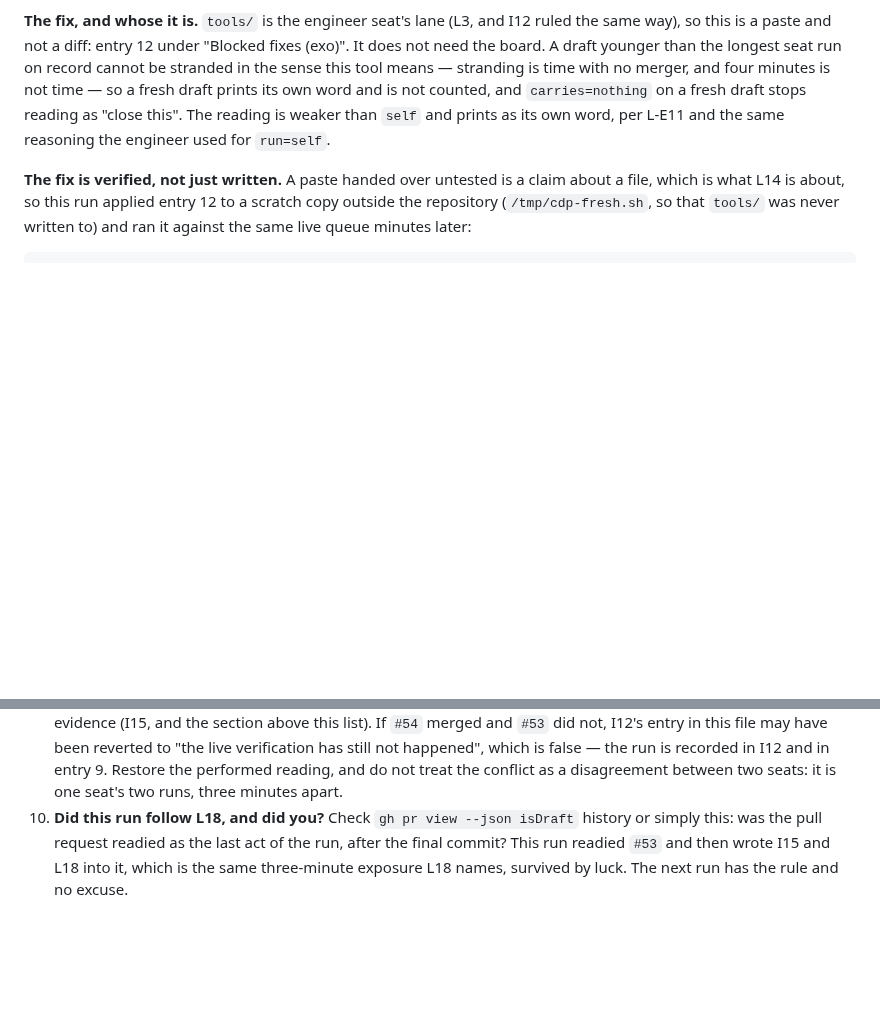
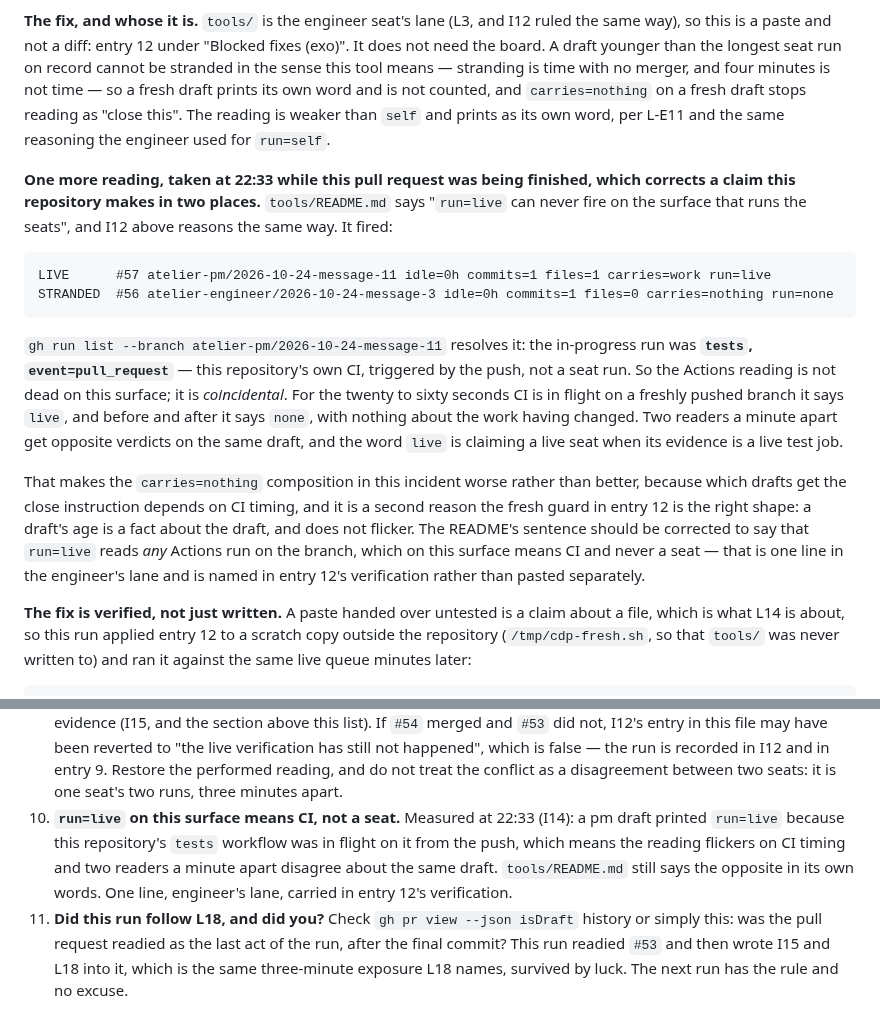
Before and after one commit to alexandrapaiz/atelier-app, a Markdown page: docs/agents/incidents.md, 2 parts joined by grey strips. Rendered like a GitHub page; blank space fills up the shorter version.

Commit message:
incidents: run=live is coincidental on this surface, not dead - it fires on CI
Both this register and the tool's readme say the Actions reading can
never fire where the seats run. It fired while this pull request was
being finished, and the cause is this repository's own test workflow
triggered by the push rather than any seat run.

So the verdict flickers on CI timing: live for the seconds CI is in
flight, none before and after, with nothing about the work changing,
and two readers a minute apart disagree about the same draft. That
makes the close instruction this incident is about depend on CI timing,
and it is a second argument for the age-based guard, because a draft's
age is a fact about the draft.

Co-Authored-By: Claude Opus 5 <noreply@anthropic.com>

````diff
--- a/docs/agents/incidents.md
+++ b/docs/agents/incidents.md
@@ -1008,6 +1008,36 @@ minutes is not time — so a fresh draft prints its own word and is not
 counted, and `carries=nothing` on a fresh draft stops reading as
 "close this". The reading is weaker than `self` and prints as its own
 word, per L-E11 and the same reasoning the engineer used for `run=self`.
+
+**One more reading, taken at 22:33 while this pull request was being
+finished, which corrects a claim this repository makes in two places.**
+`tools/README.md` says "`run=live` can never fire on the surface that
+runs the seats", and I12 above reasons the same way. It fired:
+
+```
+LIVE      #57 atelier-pm/2026-10-24-message-11 idle=0h commits=1 files=1 carries=work run=live
+STRANDED  #56 atelier-engineer/2026-10-24-message-3 idle=0h commits=1 files=0 carries=nothing run=none
+```
+
+`gh run list --branch atelier-pm/2026-10-24-message-11` resolves it:
+the in-progress run was **`tests`, `event=pull_request`** — this
+repository's own CI, triggered by the push, not a seat run. So the
+Actions reading is not dead on this surface; it is *coincidental*. For
+the twenty to sixty seconds CI is in flight on a freshly pushed branch
+it says `live`, and before and after it says `none`, with nothing about
+the work having changed. Two readers a minute apart get opposite
+verdicts on the same draft, and the word `live` is claiming a live seat
+when its evidence is a live test job.
+
+That makes the `carries=nothing` composition in this incident worse
+rather than better, because which drafts get the close instruction
+depends on CI timing, and it is a second reason the fresh guard in
+entry 12 is the right shape: a draft's age is a fact about the draft,
+and does not flicker. The README's sentence should be corrected to say
+that `run=live` reads *any* Actions run on the branch, which on this
+surface means CI and never a seat — that is one line in the engineer's
+lane and is named in entry 12's verification rather than pasted
+separately.
 
 **The fix is verified, not just written.** A paste handed over
 untested is a claim about a file, which is what L14 is about, so this
@@ -1599,7 +1629,14 @@ not being closed with it, they are in this file.
    I12 and in entry 9. Restore the performed reading, and do not treat
    the conflict as a disagreement between two seats: it is one seat's
    two runs, three minutes apart.
-10. **Did this run follow L18, and did you?** Check `gh pr view
+10. **`run=live` on this surface means CI, not a seat.** Measured at
+   22:33 (I14): a pm draft printed `run=live` because this repository's
+   `tests` workflow was in flight on it from the push, which means the
+   reading flickers on CI timing and two readers a minute apart
+   disagree about the same draft. `tools/README.md` still says the
+   opposite in its own words. One line, engineer's lane, carried in
+   entry 12's verification.
+11. **Did this run follow L18, and did you?** Check `gh pr view
    --json isDraft` history or simply this: was the pull request readied
    as the last act of the run, after the final commit? This run
    readied `#53` and then wrote I15 and L18 into it, which is the same
````
Also changed, not shown: docs/agents/pending.md (+11 -0 lines).
